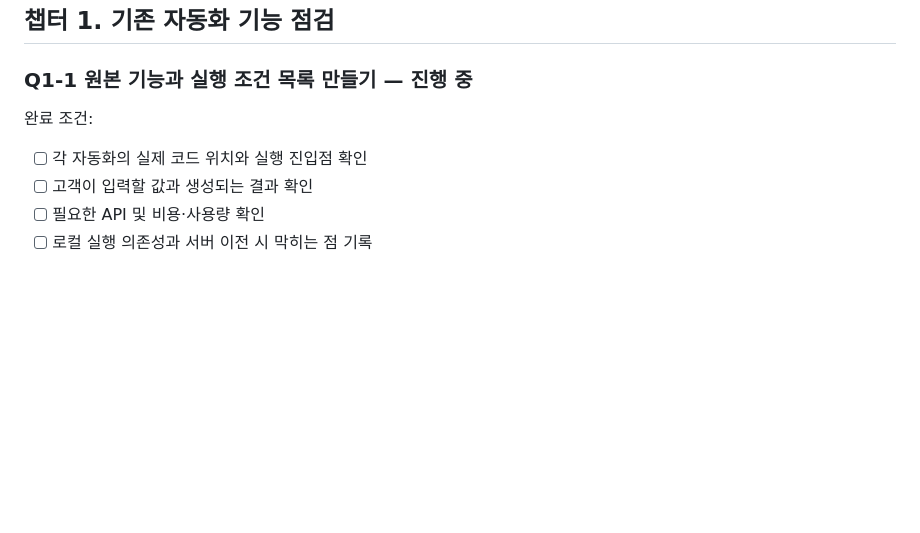
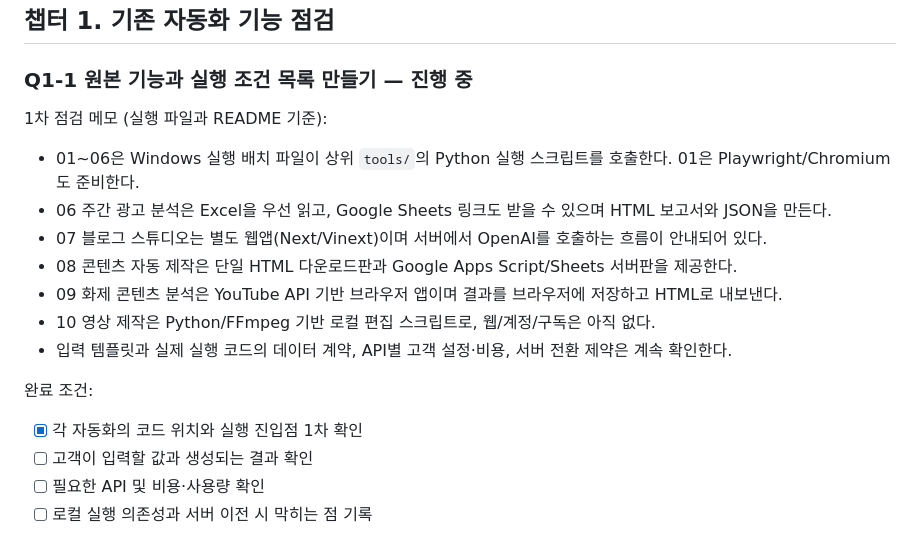
Before and after one commit to autowork-pixel/autoworks, a Markdown page: QUEST_LOG.md, the part around the change. Drawn GitHub-style; blank space fills up the shorter version.

Commit message:
Record first-pass automation source audit

```diff
--- a/QUEST_LOG.md
+++ b/QUEST_LOG.md
@@ -25,8 +25,17 @@
 
 ## 챕터 1. 기존 자동화 기능 점검
 ### Q1-1 원본 기능과 실행 조건 목록 만들기 — 진행 중
+1차 점검 메모 (실행 파일과 README 기준):
+- 01~06은 Windows 실행 배치 파일이 상위 `tools/`의 Python 실행 스크립트를 호출한다. 01은 Playwright/Chromium도 준비한다.
+- 06 주간 광고 분석은 Excel을 우선 읽고, Google Sheets 링크도 받을 수 있으며 HTML 보고서와 JSON을 만든다.
+- 07 블로그 스튜디오는 별도 웹앱(Next/Vinext)이며 서버에서 OpenAI를 호출하는 흐름이 안내되어 있다.
+- 08 콘텐츠 자동 제작은 단일 HTML 다운로드판과 Google Apps Script/Sheets 서버판을 제공한다.
+- 09 화제 콘텐츠 분석은 YouTube API 기반 브라우저 앱이며 결과를 브라우저에 저장하고 HTML로 내보낸다.
+- 10 영상 제작은 Python/FFmpeg 기반 로컬 편집 스크립트로, 웹/계정/구독은 아직 없다.
+- 입력 템플릿과 실제 실행 코드의 데이터 계약, API별 고객 설정·비용, 서버 전환 제약은 계속 확인한다.
+
 완료 조건:
-- [ ] 각 자동화의 실제 코드 위치와 실행 진입점 확인
+- [x] 각 자동화의 코드 위치와 실행 진입점 1차 확인
 - [ ] 고객이 입력할 값과 생성되는 결과 확인
 - [ ] 필요한 API 및 비용·사용량 확인
 - [ ] 로컬 실행 의존성과 서버 이전 시 막히는 점 기록
```
